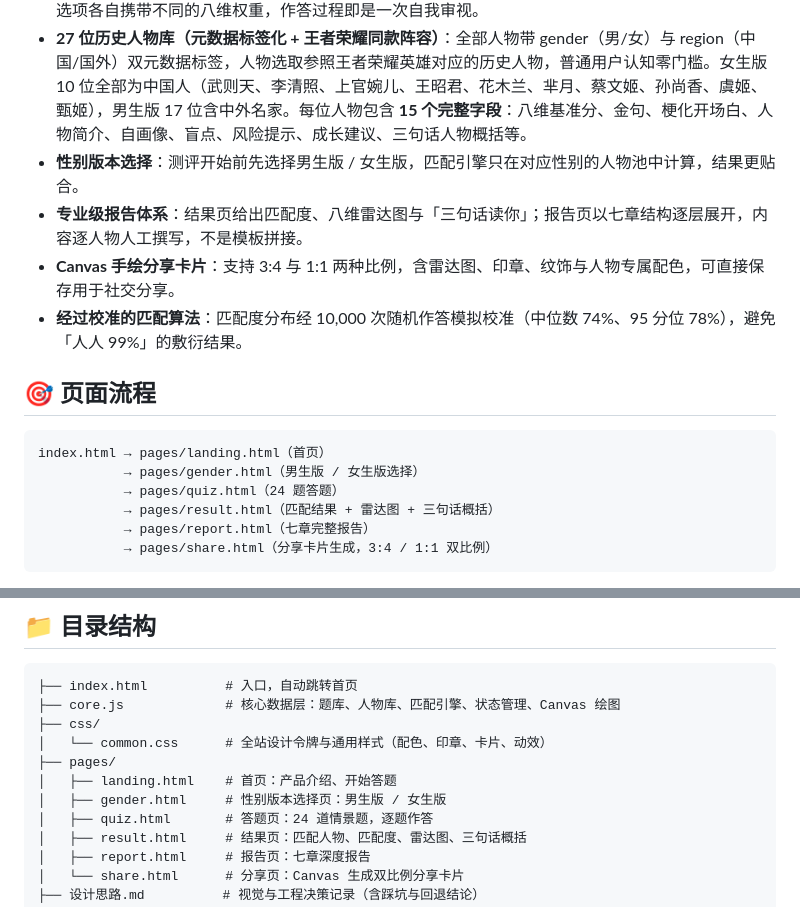
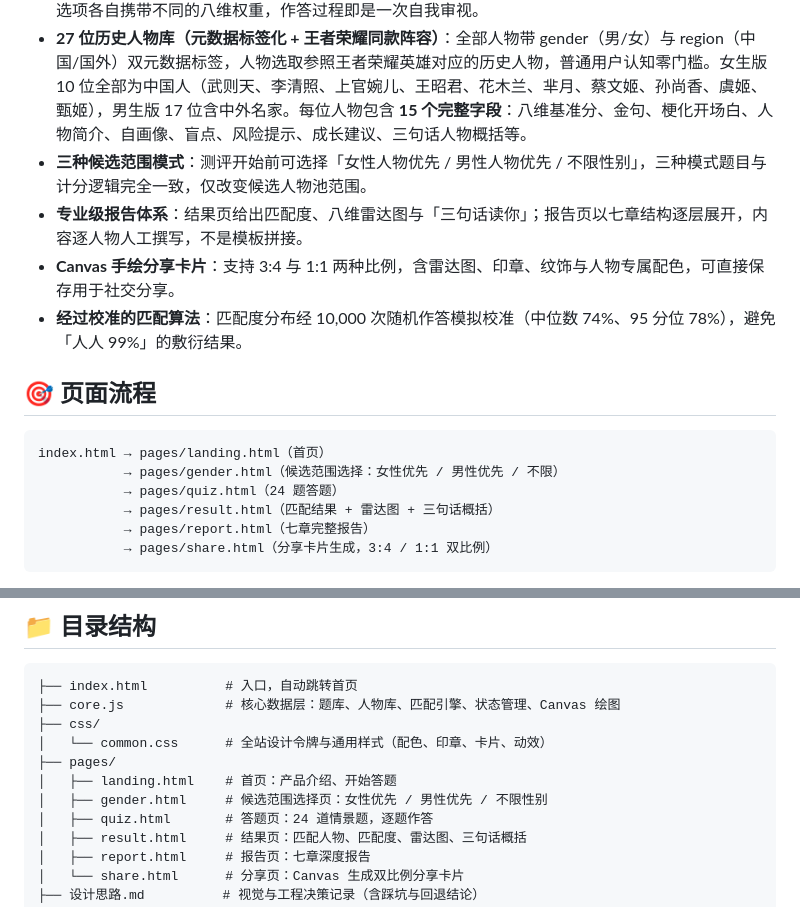
Before and after one commit to hdhhduehdwbdf/history-persona-quiz, a Markdown page: README.md, 2 parts joined by grey strips. GitHub-like rendering.

````diff
--- a/README.md
+++ b/README.md
@@ -11,7 +11,7 @@
 - **原创八维人格模型**：决断、共情、开创、洞察、表达、经营、独立、担当——八个维度覆盖决策风格、人际模式、压力应对与自我认知，而非照搬 MBTI 或大五人格。
 - **24 道情景式题目**：全部为贴近真实生活的两难情景（职场危机、人际冲突、重大抉择），每道题的四个选项各自携带不同的八维权重，作答过程即是一次自我审视。
 - **27 位历史人物库（元数据标签化 + 王者荣耀同款阵容）**：全部人物带 gender（男/女）与 region（中国/国外）双元数据标签，人物选取参照王者荣耀英雄对应的历史人物，普通用户认知零门槛。女生版 10 位全部为中国人（武则天、李清照、上官婉儿、王昭君、花木兰、芈月、蔡文姬、孙尚香、虞姬、甄姬），男生版 17 位含中外名家。每位人物包含 **15 个完整字段**：八维基准分、金句、梗化开场白、人物简介、自画像、盲点、风险提示、成长建议、三句话人物概括等。
-- **性别版本选择**：测评开始前先选择男生版 / 女生版，匹配引擎只在对应性别的人物池中计算，结果更贴合。
+- **三种候选范围模式**：测评开始前可选择「女性人物优先 / 男性人物优先 / 不限性别」，三种模式题目与计分逻辑完全一致，仅改变候选人物池范围。
 - **专业级报告体系**：结果页给出匹配度、八维雷达图与「三句话读你」；报告页以七章结构逐层展开，内容逐人物人工撰写，不是模板拼接。
 - **Canvas 手绘分享卡片**：支持 3:4 与 1:1 两种比例，含雷达图、印章、纹饰与人物专属配色，可直接保存用于社交分享。
 - **经过校准的匹配算法**：匹配度分布经 10,000 次随机作答模拟校准（中位数 74%、95 分位 78%），避免「人人 99%」的敷衍结果。
@@ -20,7 +20,7 @@
 
 ```
 index.html → pages/landing.html（首页）
-           → pages/gender.html（男生版 / 女生版选择）
+           → pages/gender.html（候选范围选择：女性优先 / 男性优先 / 不限）
            → pages/quiz.html（24 题答题）
            → pages/result.html（匹配结果 + 雷达图 + 三句话概括）
            → pages/report.html（七章完整报告）
@@ -61,7 +61,7 @@ pct = 100 − 八维平均绝对差 × 1.6 + 确定性微扰
 │   └── common.css      # 全站设计令牌与通用样式（配色、印章、卡片、动效）
 ├── pages/
 │   ├── landing.html    # 首页：产品介绍、开始答题
-│   ├── gender.html     # 性别版本选择页：男生版 / 女生版
+│   ├── gender.html     # 候选范围选择页：女性优先 / 男性优先 / 不限性别
 │   ├── quiz.html       # 答题页：24 道情景题，逐题作答
 │   ├── result.html     # 结果页：匹配人物、匹配度、雷达图、三句话概括
 │   ├── report.html     # 报告页：七章深度报告
````
